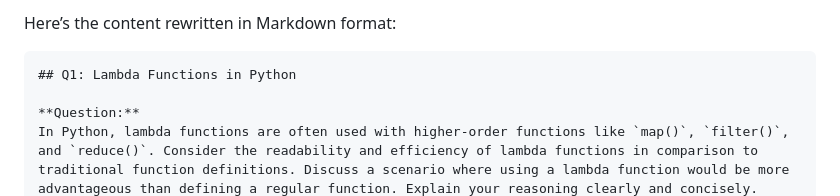
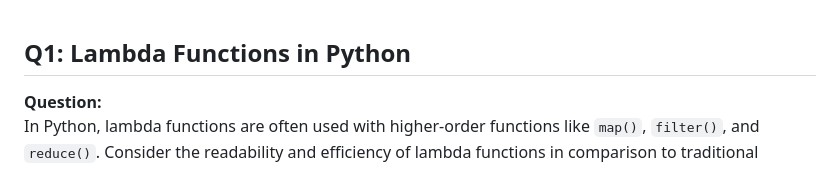
Before and after one commit to AhmedYasserIbrahim/Class-Notes, a Markdown page: DataScience/ExamGPT/practice_quiz.md, the part around the change. Drawn GitHub-style.

````diff
--- a/DataScience/ExamGPT/practice_quiz.md
+++ b/DataScience/ExamGPT/practice_quiz.md
@@ -1,6 +1,3 @@
-Here’s the content rewritten in Markdown format:
-
-```markdown
 ## Q1: Lambda Functions in Python
 
 **Question:**
````
